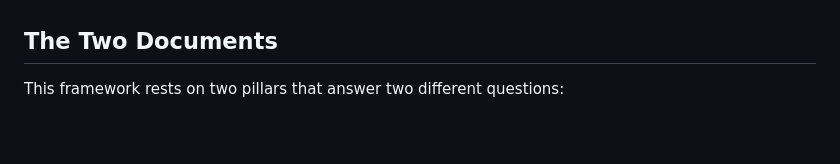
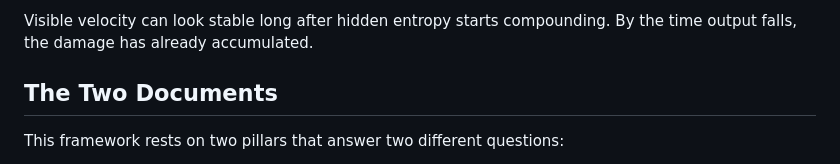
Before and after one commit to akizner/software-entropy-framework, a Markdown page: README.md, the part around one of its changes. Drawn GitHub-style; blank space fills up the shorter version.

```diff
--- a/README.md
+++ b/README.md
@@ -68,3 +86,4 @@ Seeing this snapshot answers the first question immediately: who is shipping, wh
+Visible velocity can look stable long after hidden entropy starts compounding. By the time output falls, the damage has already accumulated.
 
 ## The Two Documents
 
```
Also changed, not shown: other parts of README.md (+18 -0 lines).
